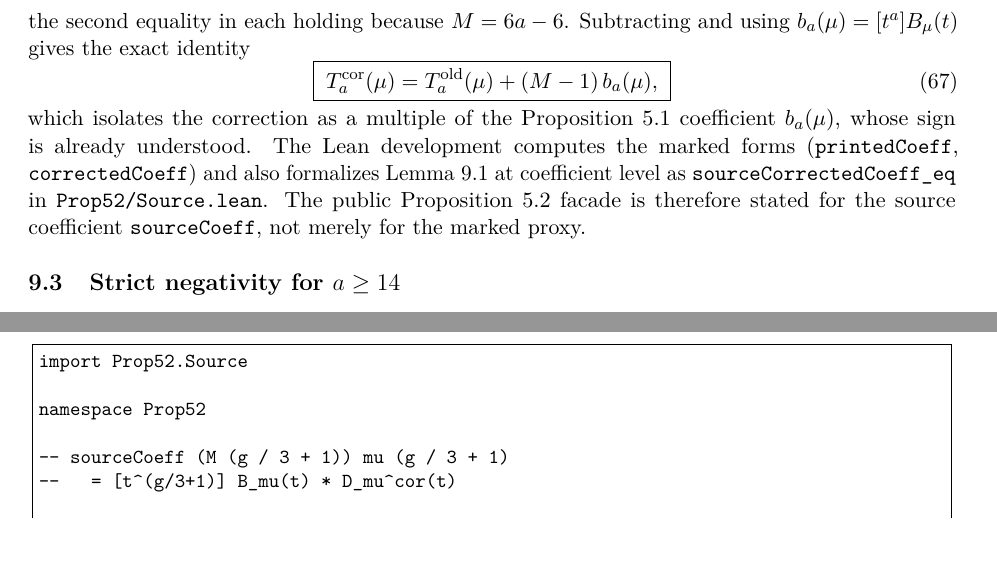
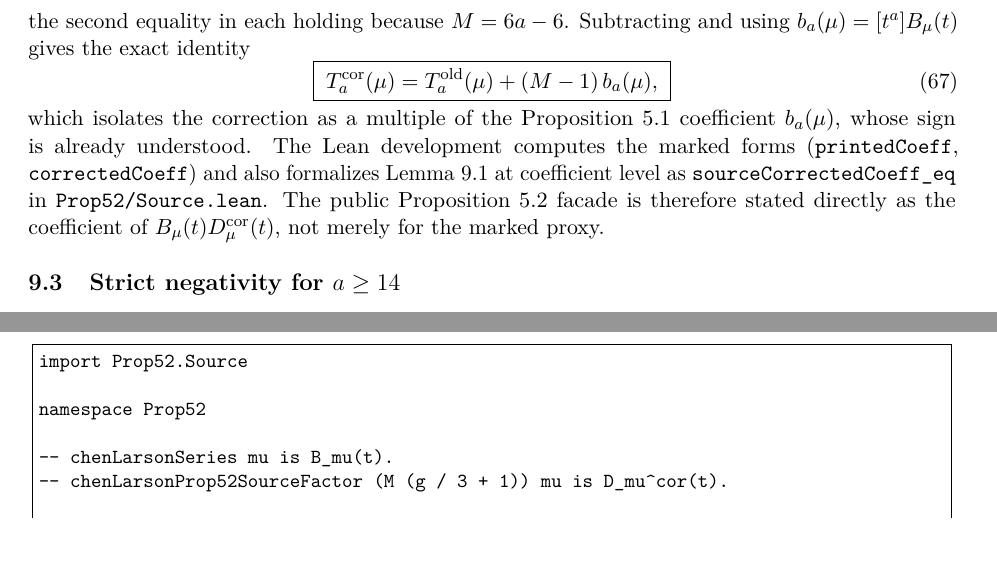
Before and after one commit to schmittj/prop51-formal, a LaTeX paper (paper/prop51.tex): two parts of pages 19 and 37 of 39 before the commit and two parts of pages 19 and 37 of 40 after it, joined at a grey line, cut so that both start at the same text. The pictures show the PDF file paper/prop51.pdf that the author committed with the source.

Commit message:
Expand Prop52 public theorem facade

```diff
--- a/paper/prop51.tex
+++ b/paper/prop51.tex
@@ -1246,8 +1246,8 @@ $b_a(\mu)$, whose sign is already understood.  The Lean development computes
 the marked forms (\code{printedCoeff}, \code{correctedCoeff}) and also
 formalizes Lemma~\ref{lem:bridge52} at coefficient level as
 \code{sourceCorrectedCoeff\_eq} in \code{Prop52/Source.lean}.  The public
-Proposition~5.2 facade is therefore stated for the source coefficient
-\code{sourceCoeff}, not merely for the marked proxy.
+Proposition~5.2 facade is therefore stated directly as the coefficient of
+$B_\mu(t)D_\mu^{\mathrm{cor}}(t)$, not merely for the marked proxy.
 
 \subsection{Strict negativity for \texorpdfstring{$a\ge14$}{a>=14}}\label{subsec:large52}
 
@@ -2507,18 +2508,22 @@ import Prop52.Source
 
 namespace Prop52
 
--- sourceCoeff (M (g / 3 + 1)) mu (g / 3 + 1)
---   = [t^(g/3+1)] B_mu(t) * D_mu^cor(t)
+-- chenLarsonSeries mu is B_mu(t).
+-- chenLarsonProp52SourceFactor (M (g / 3 + 1)) mu is D_mu^cor(t).
 
 theorem chenLarsonProp52Coefficient_nonvanishing
     {g : Nat} (hg : 2 <= g) (hmod : g % 3 = 1)
     {mu : List Nat} (hmu : Prop51.IsPartitionOf mu (2 * g - 2)) :
-    sourceCoeff (M (g / 3 + 1)) mu (g / 3 + 1) != 0
+    coeff (g / 3 + 1)
+      (chenLarsonSeries mu *
+        chenLarsonProp52SourceFactor (M (g / 3 + 1)) mu) != 0
 
 theorem chenLarsonProp52Coefficient_neg
     {g : Nat} (hg : 40 <= g) (hmod : g % 3 = 1)
     {mu : List Nat} (hmu : Prop51.IsPartitionOf mu (2 * g - 2)) :
-    sourceCoeff (M (g / 3 + 1)) mu (g / 3 + 1) < 0
+    coeff (g / 3 + 1)
+      (chenLarsonSeries mu *
+        chenLarsonProp52SourceFactor (M (g / 3 + 1)) mu) < 0
 
 end Prop52
 \end{lstlisting}
```
Also changed, not shown: README.md, paper/prop51.pdf, paper/prop51.tex (7 more changed lines), 1 other file.
